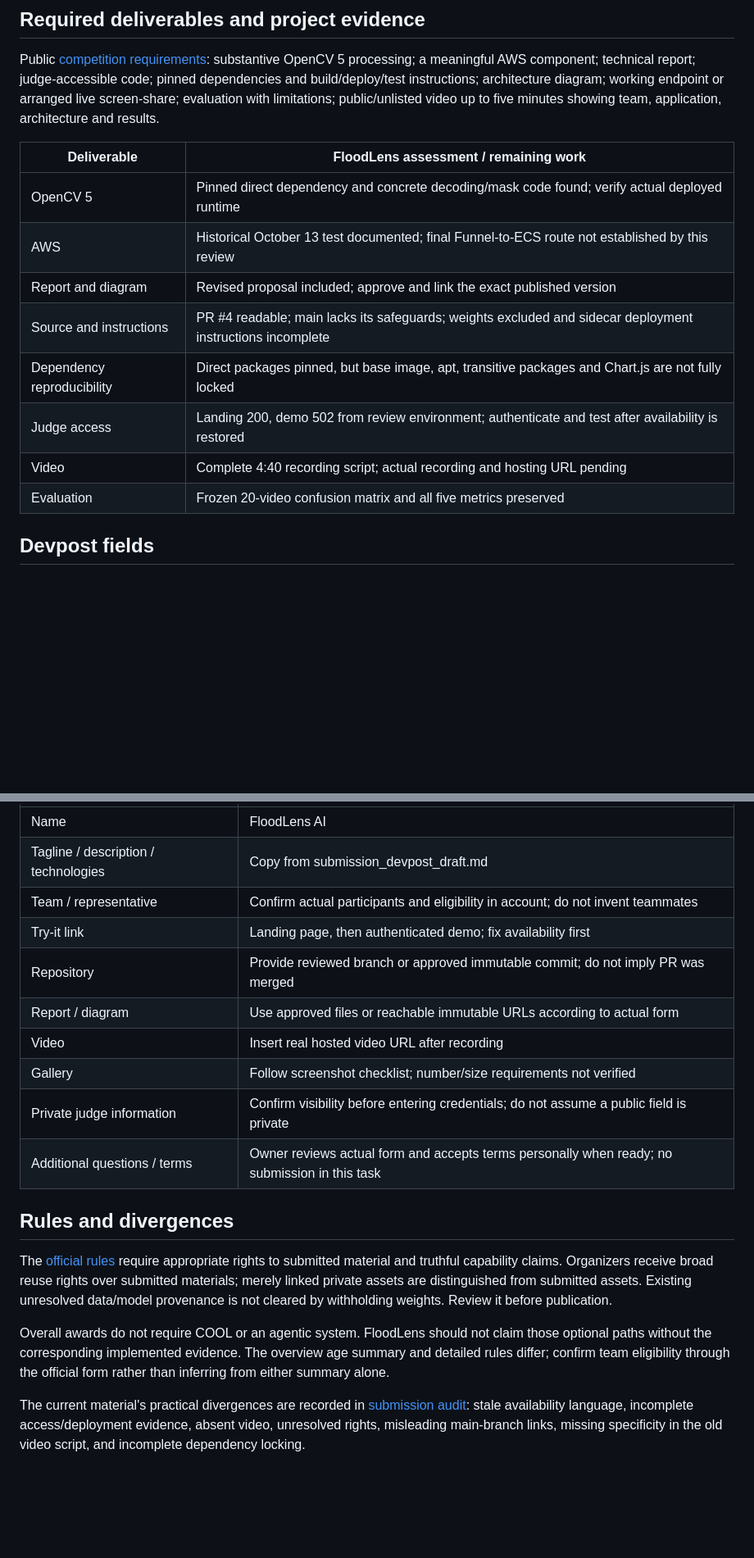
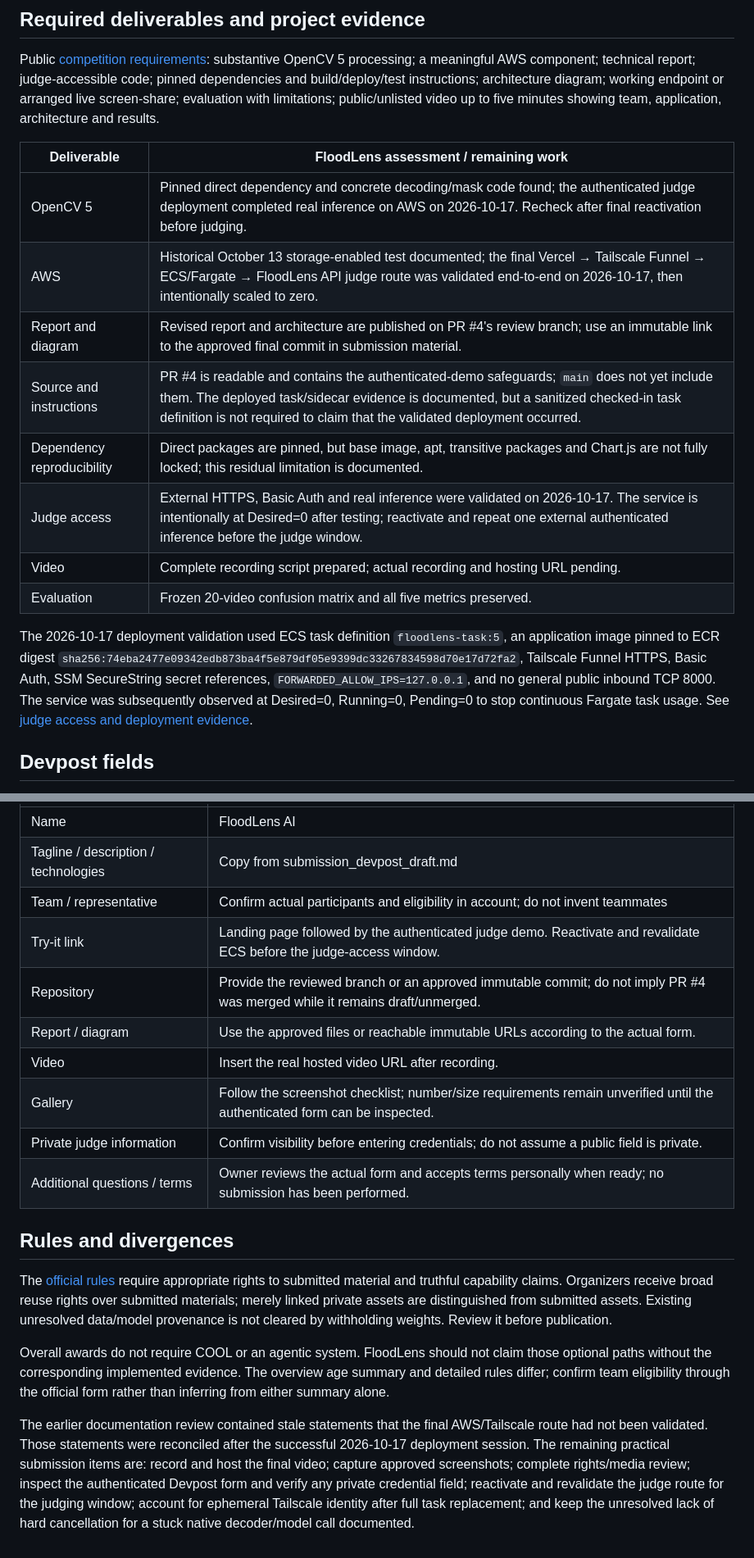
Before and after one commit to joa0lucassi/floodlens-ai, a Markdown page: docs/competition_requirements_2026-10-18.md, 2 parts joined by grey strips. Shown at 82% size. GitHub-like rendering; blank space fills up the shorter version.

Commit message:
docs: reconcile competition requirements with validated judge route

```diff
--- a/docs/competition_requirements_2026-10-18.md
+++ b/docs/competition_requirements_2026-10-18.md
@@ -12,14 +12,16 @@ Public [competition requirements](https://opencv26.devpost.com/): substantive Op
 
 | Deliverable | FloodLens assessment / remaining work |
 | --- | --- |
-| OpenCV 5 | Pinned direct dependency and concrete decoding/mask code found; verify actual deployed runtime |
-| AWS | Historical October 13 test documented; final Funnel-to-ECS route not established by this review |
-| Report and diagram | Revised proposal included; approve and link the exact published version |
-| Source and instructions | PR #4 readable; main lacks its safeguards; weights excluded and sidecar deployment instructions incomplete |
-| Dependency reproducibility | Direct packages pinned, but base image, apt, transitive packages and Chart.js are not fully locked |
-| Judge access | Landing 200, demo 502 from review environment; authenticate and test after availability is restored |
-| Video | Complete 4:40 recording script; actual recording and hosting URL pending |
-| Evaluation | Frozen 20-video confusion matrix and all five metrics preserved |
+| OpenCV 5 | Pinned direct dependency and concrete decoding/mask code found; the authenticated judge deployment completed real inference on AWS on 2026-10-17. Recheck after final reactivation before judging. |
+| AWS | Historical October 13 storage-enabled test documented; the final Vercel → Tailscale Funnel → ECS/Fargate → FloodLens API judge route was validated end-to-end on 2026-10-17, then intentionally scaled to zero. |
+| Report and diagram | Revised report and architecture are published on PR #4's review branch; use an immutable link to the approved final commit in submission material. |
+| Source and instructions | PR #4 is readable and contains the authenticated-demo safeguards; `main` does not yet include them. The deployed task/sidecar evidence is documented, but a sanitized checked-in task definition is not required to claim that the validated deployment occurred. |
+| Dependency reproducibility | Direct packages are pinned, but base image, apt, transitive packages and Chart.js are not fully locked; this residual limitation is documented. |
+| Judge access | External HTTPS, Basic Auth and real inference were validated on 2026-10-17. The service is intentionally at Desired=0 after testing; reactivate and repeat one external authenticated inference before the judge window. |
+| Video | Complete recording script prepared; actual recording and hosting URL pending. |
+| Evaluation | Frozen 20-video confusion matrix and all five metrics preserved. |
+
+The 2026-10-17 deployment validation used ECS task definition `floodlens-task:5`, an application image pinned to ECR digest `sha256:74eba2477e09342edb873ba4f5e879df05e9399dc33267834598d70e17d72fa2`, Tailscale Funnel HTTPS, Basic Auth, SSM SecureString secret references, `FORWARDED_ALLOW_IPS=127.0.0.1`, and no general public inbound TCP 8000. The service was subsequently observed at Desired=0, Running=0, Pending=0 to stop continuous Fargate task usage. See [judge access and deployment evidence](judge_access_plan.md).
 
 ## Devpost fields
 
@@ -30,13 +32,13 @@ The [official Devpost form documentation](https://help.devpost.com/article/145-h
 | Name | FloodLens AI |
 | Tagline / description / technologies | Copy from submission_devpost_draft.md |
 | Team / representative | Confirm actual participants and eligibility in account; do not invent teammates |
-| Try-it link | Landing page, then authenticated demo; fix availability first |
-| Repository | Provide reviewed branch or approved immutable commit; do not imply PR was merged |
-| Report / diagram | Use approved files or reachable immutable URLs according to actual form |
-| Video | Insert real hosted video URL after recording |
-| Gallery | Follow screenshot checklist; number/size requirements not verified |
-| Private judge information | Confirm visibility before entering credentials; do not assume a public field is private |
-| Additional questions / terms | Owner reviews actual form and accepts terms personally when ready; no submission in this task |
+| Try-it link | Landing page followed by the authenticated judge demo. Reactivate and revalidate ECS before the judge-access window. |
+| Repository | Provide the reviewed branch or an approved immutable commit; do not imply PR #4 was merged while it remains draft/unmerged. |
+| Report / diagram | Use the approved files or reachable immutable URLs according to the actual form. |
+| Video | Insert the real hosted video URL after recording. |
+| Gallery | Follow the screenshot checklist; number/size requirements remain unverified until the authenticated form can be inspected. |
+| Private judge information | Confirm visibility before entering credentials; do not assume a public field is private. |
+| Additional questions / terms | Owner reviews the actual form and accepts terms personally when ready; no submission has been performed. |
 
 ## Rules and divergences
 
@@ -44,4 +46,4 @@ The [official rules](https://opencv26.devpost.com/rules) require appropriate rig
 
 Overall awards do not require COOL or an agentic system. FloodLens should not claim those optional paths without the corresponding implemented evidence. The overview age summary and detailed rules differ; confirm team eligibility through the official form rather than inferring from either summary alone.
 
-The current material's practical divergences are recorded in [submission audit](submission_review_2026-10-18.md): stale availability language, incomplete access/deployment evidence, absent video, unresolved rights, misleading main-branch links, missing specificity in the old video script, and incomplete dependency locking.
+The earlier documentation review contained stale statements that the final AWS/Tailscale route had not been validated. Those statements were reconciled after the successful 2026-10-17 deployment session. The remaining practical submission items are: record and host the final video; capture approved screenshots; complete rights/media review; inspect the authenticated Devpost form and verify any private credential field; reactivate and revalidate the judge route for the judging window; account for ephemeral Tailscale identity after full task replacement; and keep the unresolved lack of hard cancellation for a stuck native decoder/model call documented.
```
